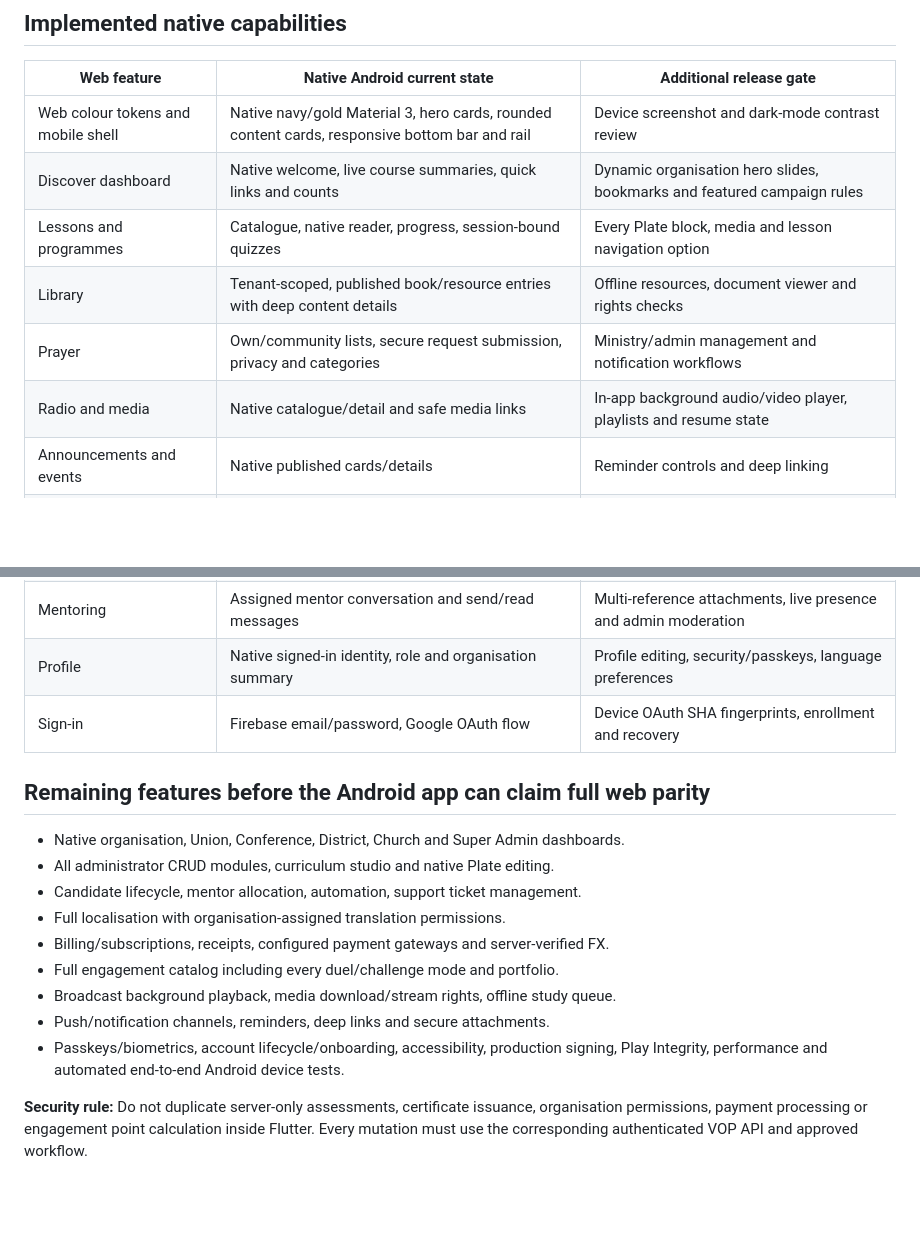
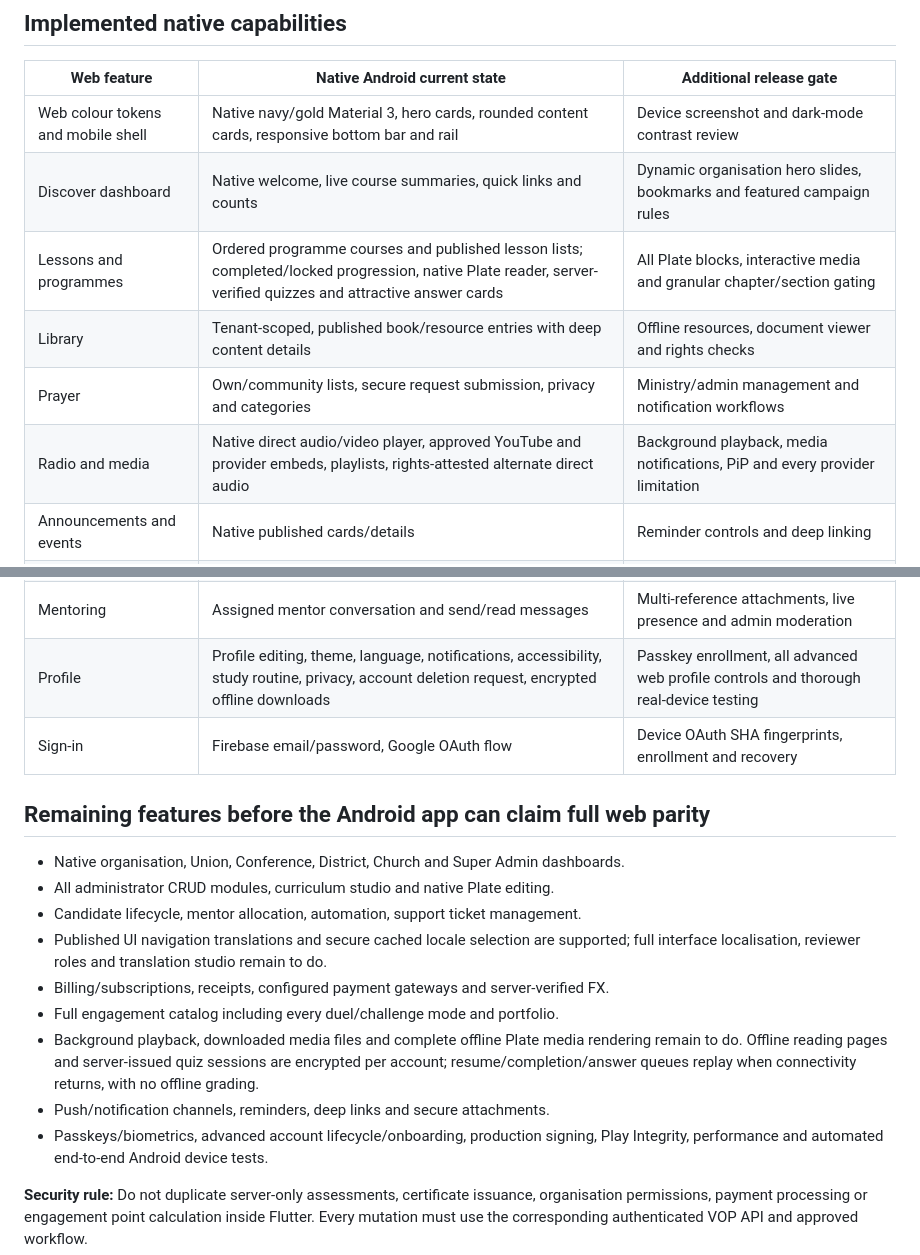
Before and after one commit to pamtechz/VOP-New, a Markdown page: native_android/FEATURE_PARITY.md, 2 parts joined by grey strips. GitHub-like rendering; blank space fills up the shorter version.

Commit message:
docs(android): accurately track native offline, translations, radio and progression parity gaps

```diff
--- a/native_android/FEATURE_PARITY.md
+++ b/native_android/FEATURE_PARITY.md
@@ -16,10 +16,10 @@ read endpoint alone is *not* feature parity.
 | --- | --- | --- |
 | Web colour tokens and mobile shell | Native navy/gold Material 3, hero cards, rounded content cards, responsive bottom bar and rail | Device screenshot and dark-mode contrast review |
 | Discover dashboard | Native welcome, live course summaries, quick links and counts | Dynamic organisation hero slides, bookmarks and featured campaign rules |
-| Lessons and programmes | Catalogue, native reader, progress, session-bound quizzes | Every Plate block, media and lesson navigation option |
+| Lessons and programmes | Ordered programme courses and published lesson lists; completed/locked progression, native Plate reader, server-verified quizzes and attractive answer cards | All Plate blocks, interactive media and granular chapter/section gating |
 | Library | Tenant-scoped, published book/resource entries with deep content details | Offline resources, document viewer and rights checks |
 | Prayer | Own/community lists, secure request submission, privacy and categories | Ministry/admin management and notification workflows |
-| Radio and media | Native catalogue/detail and safe media links | In-app background audio/video player, playlists and resume state |
+| Radio and media | Native direct audio/video player, approved YouTube and provider embeds, playlists, rights-attested alternate direct audio | Background playback, media notifications, PiP and every provider limitation |
 | Announcements and events | Native published cards/details | Reminder controls and deep linking |
 | Certificates | Server-issued credential records and review status | Pixel-faithful template, downloads, QR verification and sharing |
 | Notifications | Personal inbox, mark as read, mark all, delete | Push delivery, deep-link actions, real-time badge counts |
@@ -27,7 +27,7 @@ read endpoint alone is *not* feature parity.
 | Solo Scripture challenges | Authoritative session, submit answers, finish, score and points | Challenge timer and every duel type |
 | Duels | Arena overview and organisation leaderboard | Peer invitation, active competitive duel and result presentation |
 | Mentoring | Assigned mentor conversation and send/read messages | Multi-reference attachments, live presence and admin moderation |
-| Profile | Native signed-in identity, role and organisation summary | Profile editing, security/passkeys, language preferences |
+| Profile | Profile editing, theme, language, notifications, accessibility, study routine, privacy, account deletion request, encrypted offline downloads | Passkey enrollment, all advanced web profile controls and thorough real-device testing |
 | Sign-in | Firebase email/password, Google OAuth flow | Device OAuth SHA fingerprints, enrollment and recovery |
 
 ## Remaining features before the Android app can claim full web parity
@@ -35,12 +35,12 @@ read endpoint alone is *not* feature parity.
 - Native organisation, Union, Conference, District, Church and Super Admin dashboards.
 - All administrator CRUD modules, curriculum studio and native Plate editing.
 - Candidate lifecycle, mentor allocation, automation, support ticket management.
-- Full localisation with organisation-assigned translation permissions.
+- Published UI navigation translations and secure cached locale selection are supported; full interface localisation, reviewer roles and translation studio remain to do.
 - Billing/subscriptions, receipts, configured payment gateways and server-verified FX.
 - Full engagement catalog including every duel/challenge mode and portfolio.
-- Broadcast background playback, media download/stream rights, offline study queue.
+- Background playback, downloaded media files and complete offline Plate media rendering remain to do. Offline reading pages and server-issued quiz sessions are encrypted per account; resume/completion/answer queues replay when connectivity returns, with no offline grading.
 - Push/notification channels, reminders, deep links and secure attachments.
-- Passkeys/biometrics, account lifecycle/onboarding, accessibility, production signing,
+- Passkeys/biometrics, advanced account lifecycle/onboarding, production signing,
   Play Integrity, performance and automated end-to-end Android device tests.
 
 **Security rule:** Do not duplicate server-only assessments, certificate issuance,
```
